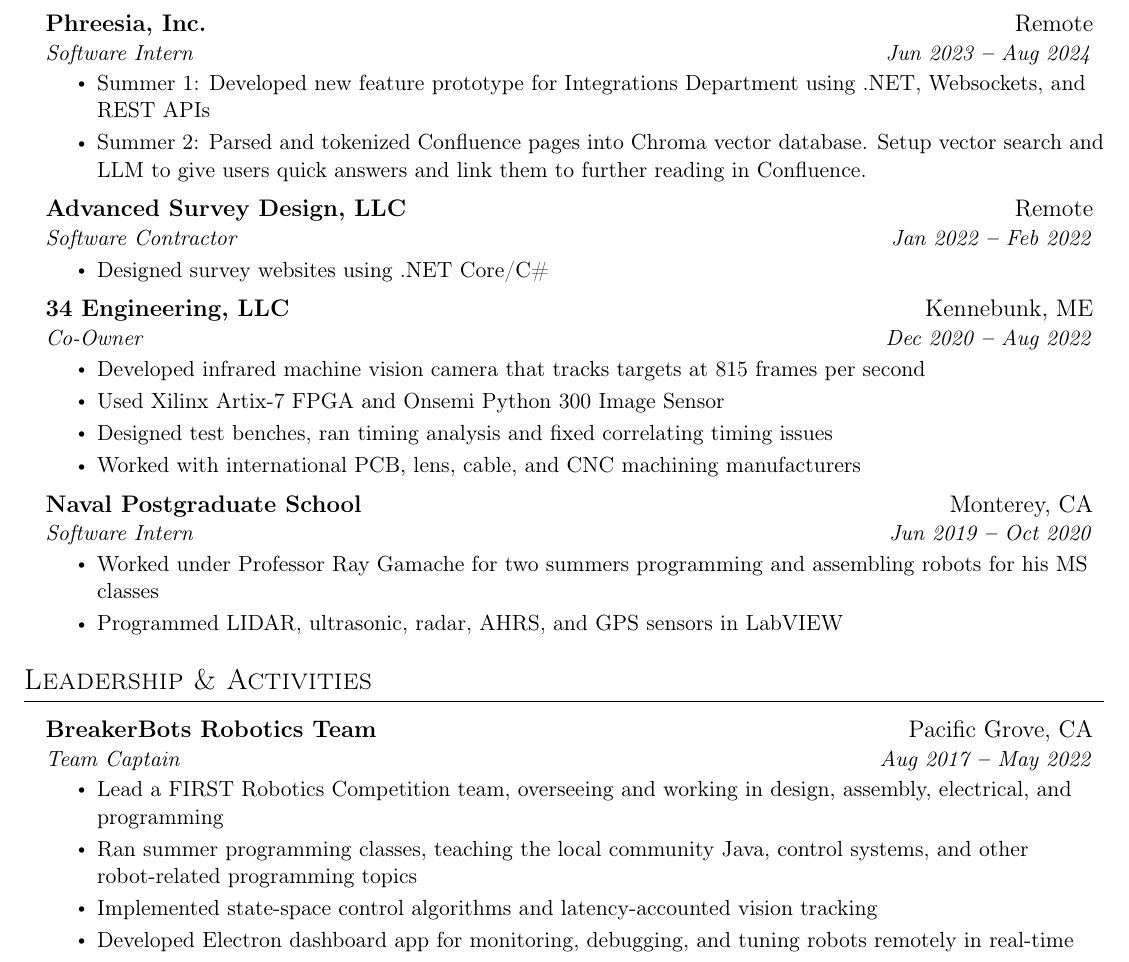
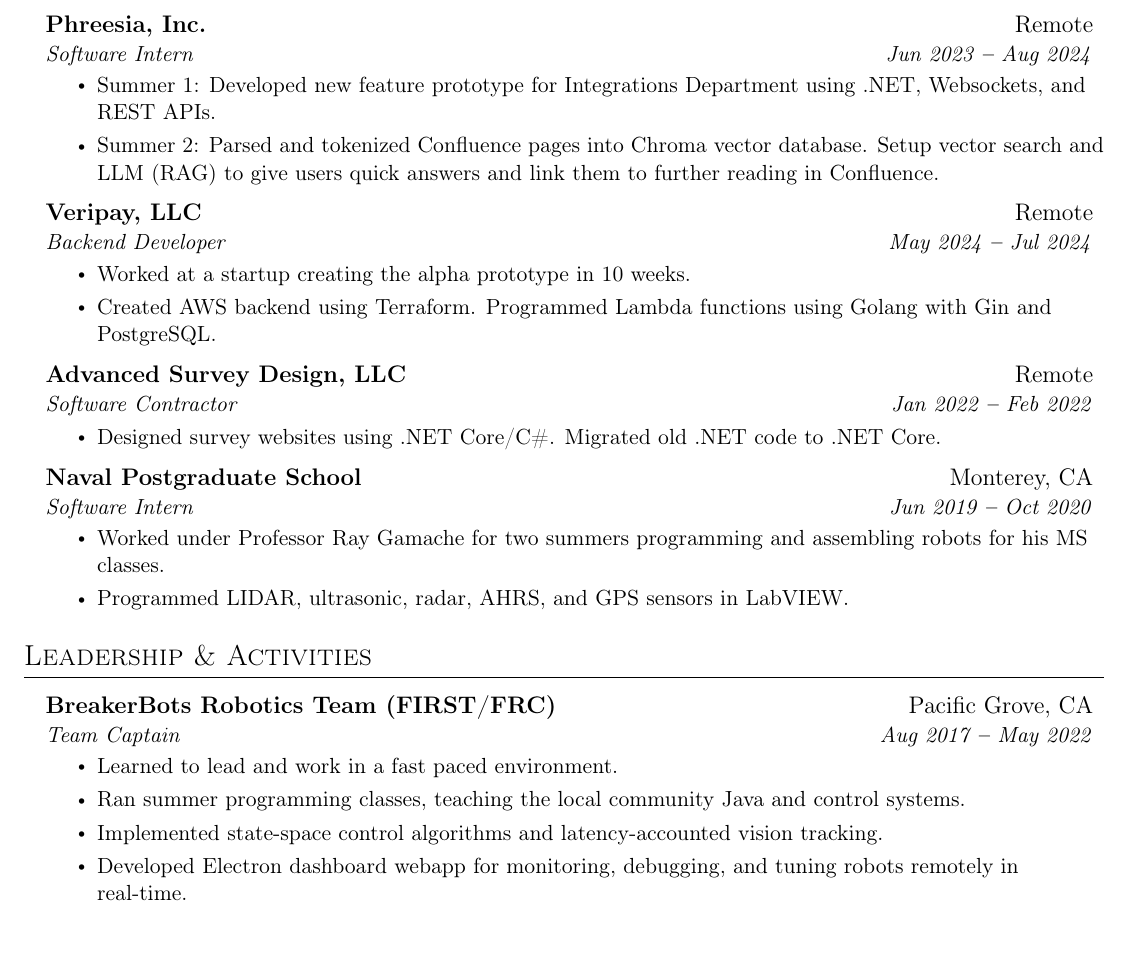
Before and after one commit to LiamSnow/resume, a LaTeX CV (resume.tex): part of the page, cut so that both start at the same text, the shorter picture padded with empty space. Compiled offline with pdfLaTeX.

Commit message:
added veripay, removed 34E :(

```diff
--- a/resume.tex
+++ b/resume.tex
@@ -133,30 +133,37 @@
       {Phreesia, Inc.}{Remote}
       {Software Intern}{Jun 2023 \textbf{--} Aug 2024}
         \entryliststart
-            \entry{Summer 1: Developed new feature prototype for Integrations Department using .NET, Websockets, and REST APIs}
-            \entry{Summer 2: Parsed and tokenized Confluence pages into Chroma vector database. Setup vector search and LLM to give users quick answers and link them to further reading in Confluence.}
+            \entry{Summer 1: Developed new feature prototype for Integrations Department using .NET, Websockets, and REST APIs.}
+            \entry{Summer 2: Parsed and tokenized Confluence pages into Chroma vector database. Setup vector search and LLM (RAG) to give users quick answers and link them to further reading in Confluence.}
+        \entrylistend
+    \subheading
+      {Veripay, LLC}{Remote}
+      {Backend Developer}{May 2024 \textbf{--} Jul 2024}
+        \entryliststart
+            \entry{Worked at a startup creating the alpha prototype in 10 weeks.}
+            \entry{Created AWS backend using Terraform. Programmed Lambda functions using Golang with Gin and PostgreSQL.}
         \entrylistend
     \subheading
       {Advanced Survey Design, LLC}{Remote}
       {Software Contractor}{Jan 2022 \textbf{--} Feb 2022}
         \entryliststart
-            \entry{Designed survey websites using .NET Core/C\#}
+            \entry{Designed survey websites using .NET Core/C\#. Migrated old .NET code to .NET Core.}
         \entrylistend
-    \subheading
-      {34 Engineering, LLC}{Kennebunk, ME}
-      {Co-Owner}{Dec 2020 \textbf{--} Aug 2022}
-        \entryliststart
-            \entry{Developed infrared machine vision camera that tracks targets at 815 frames per second}
-            \entry{Used Xilinx Artix-7 FPGA and Onsemi Python 300 Image Sensor}
-            \entry{Designed test benches, ran timing analysis and fixed correlating timing issues}
-            \entry{Worked with international PCB, lens, cable, and CNC machining manufacturers}
-        \entrylistend
+    % \subheading
+    %   {34 Engineering, LLC}{Kennebunk, ME}
+    %   {Co-Owner}{Dec 2020 \textbf{--} Aug 2022}
+    %     \entryliststart
+    %         \entry{Developed infrared machine vision camera that tracks targets at 815 frames per second}
+    %         \entry{Used Xilinx Artix-7 FPGA and Onsemi Python 300 Image Sensor}
+    %         \entry{Designed test benches, ran timing analysis and fixed correlating timing issues}
+    %         \entry{Worked with international PCB, lens, cable, and CNC machining manufacturers}
+    %     \entrylistend
     \subheading
       {Naval Postgraduate School}{Monterey, CA}
       {Software Intern}{Jun 2019 \textbf{--} Oct 2020}
         \entryliststart
-            \entry{Worked under Professor Ray Gamache for two summers programming and assembling robots for his MS classes}
-            \entry{Programmed LIDAR, ultrasonic, radar, AHRS, and GPS sensors in LabVIEW}
+            \entry{Worked under Professor Ray Gamache for two summers programming and assembling robots for his MS classes.}
+            \entry{Programmed LIDAR, ultrasonic, radar, AHRS, and GPS sensors in LabVIEW.}
         \entrylistend
   \subheadinglistend
 
@@ -174,13 +181,13 @@
   \vspace{3pt}
   \subheadingliststart
     \subheading
-      {BreakerBots Robotics Team}{Pacific Grove, CA}
+      {BreakerBots Robotics Team (FIRST/FRC)}{Pacific Grove, CA}
       {Team Captain}{Aug 2017 \textbf{--} May 2022}
         \entryliststart
-            \entry{Lead a FIRST Robotics Competition team, overseeing and working in design, assembly, electrical, and programming}
-            \entry{Ran summer programming classes, teaching the local community Java, control systems, and other robot-related programming topics}
-            \entry{Implemented state-space control algorithms and latency-accounted vision tracking}
-            \entry{Developed Electron dashboard app for monitoring, debugging, and tuning robots remotely in real-time}
+            \entry{Learned to lead and work in a fast paced environment.}
+            \entry{Ran summer programming classes, teaching the local community Java and control systems.}
+            \entry{Implemented state-space control algorithms and latency-accounted vision tracking.}
+            \entry{Developed Electron dashboard webapp for monitoring, debugging, and tuning robots remotely in real-time.}
         \entrylistend
   \subheadinglistend
 \end{document}
```
Also changed, not shown: resume.pdf.
